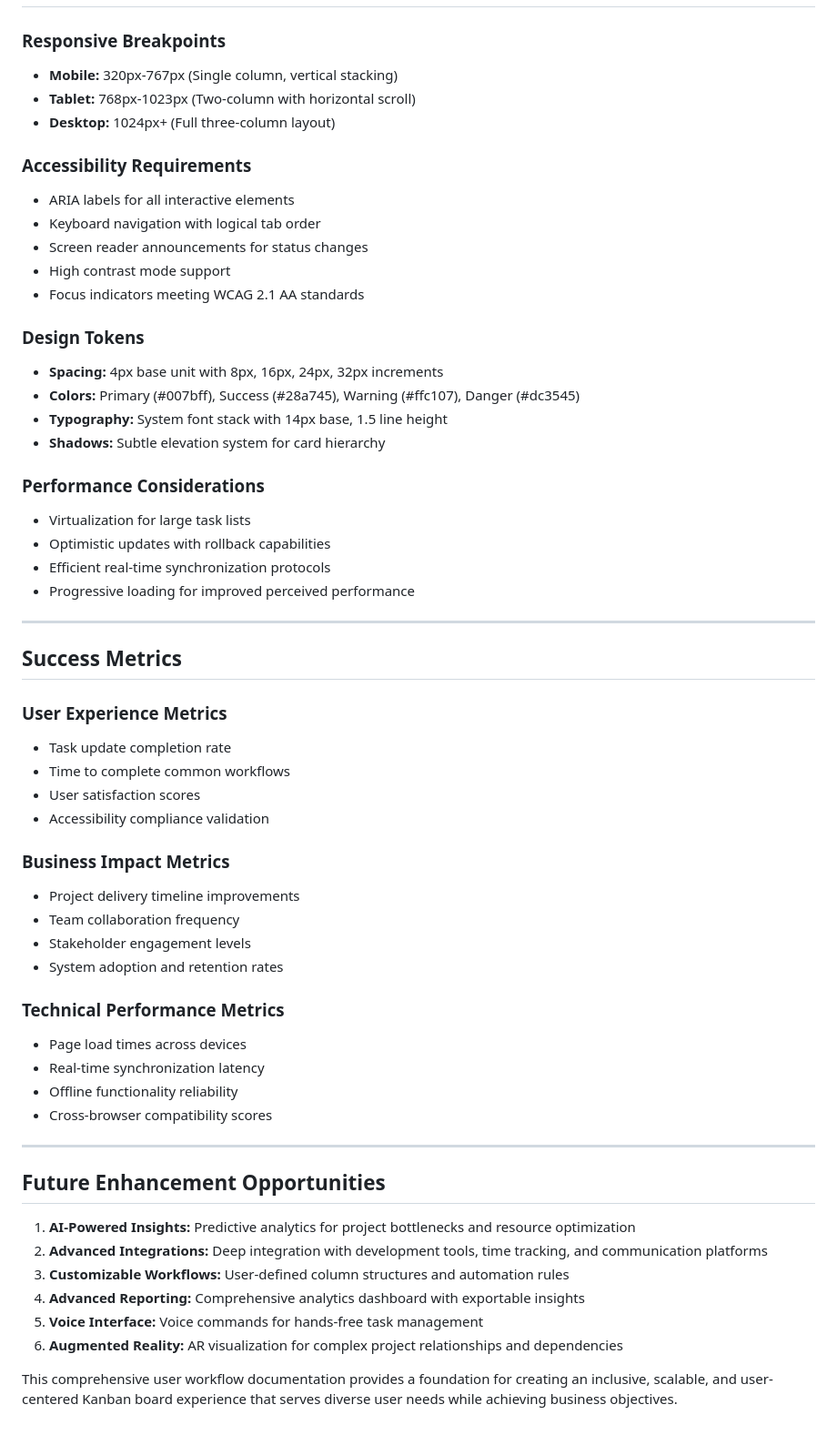
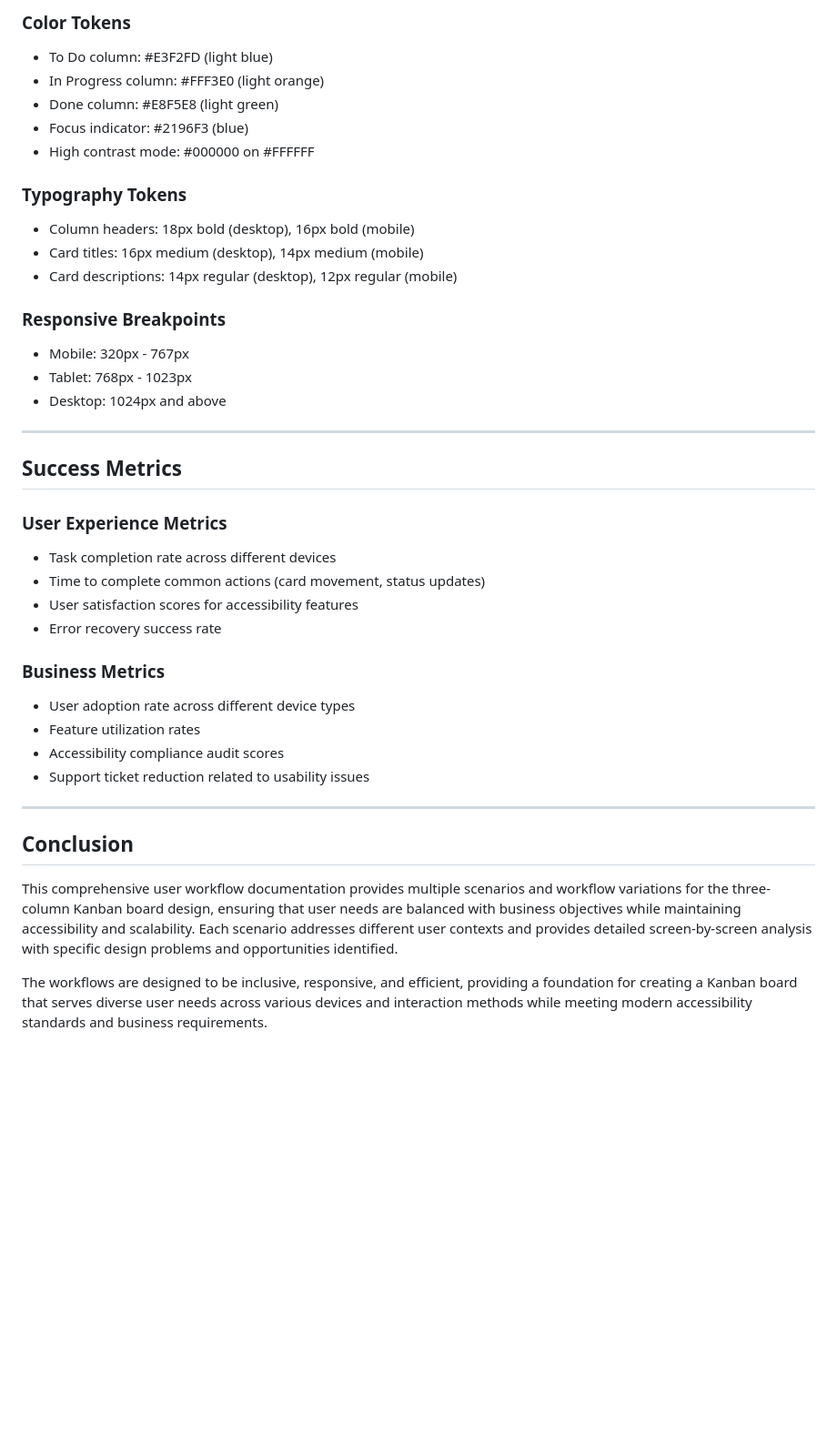
Before and after one commit to ThapaswiASC/SCIB-INCEPTION-PHASE-DEMO, a Markdown page: uxdesignpipeline/user_workflow_journey.md, the part around one of its changes. Shown at 91% size. Rendered like a GitHub page; blank space fills up the shorter version.

Commit message:
Automation Update: 2026-04-15 09:49:48

```diff
--- a/uxdesignpipeline/user_workflow_journey.md
+++ b/uxdesignpipeline/user_workflow_journey.md
@@ -368,59 +376,40 @@ Mark, a software developer, is working remotely with his distributed team on a c
+### Color Tokens
+- To Do column: #E3F2FD (light blue)
+- In Progress column: #FFF3E0 (light orange)
+- Done column: #E8F5E8 (light green)
+- Focus indicator: #2196F3 (blue)
+- High contrast mode: #000000 on #FFFFFF
+
+### Typography Tokens
+- Column headers: 18px bold (desktop), 16px bold (mobile)
+- Card titles: 16px medium (desktop), 14px medium (mobile)
+- Card descriptions: 14px regular (desktop), 12px regular (mobile)
 
 ### Responsive Breakpoints
-- **Mobile:** 320px-767px (Single column, vertical stacking)
-- **Tablet:** 768px-1023px (Two-column with horizontal scroll)
-- **Desktop:** 1024px+ (Full three-column layout)
-
-### Accessibility Requirements
-- ARIA labels for all interactive elements
-- Keyboard navigation with logical tab order
-- Screen reader announcements for status changes
-- High contrast mode support
-- Focus indicators meeting WCAG 2.1 AA standards
-
-### Design Tokens
-- **Spacing:** 4px base unit with 8px, 16px, 24px, 32px increments
-- **Colors:** Primary (#007bff), Success (#28a745), Warning (#ffc107), Danger (#dc3545)
-- **Typography:** System font stack with 14px base, 1.5 line height
-- **Shadows:** Subtle elevation system for card hierarchy
-
-### Performance Considerations
-- Virtualization for large task lists
-- Optimistic updates with rollback capabilities
-- Efficient real-time synchronization protocols
-- Progressive loading for improved perceived performance
+- Mobile: 320px - 767px
+- Tablet: 768px - 1023px
+- Desktop: 1024px and above
 
 ---
 
 ## Success Metrics
 
 ### User Experience Metrics
-- Task update completion rate
-- Time to complete common workflows
-- User satisfaction scores
-- Accessibility compliance validation
+- Task completion rate across different devices
+- Time to complete common actions (card movement, status updates)
+- User satisfaction scores for accessibility features
+- Error recovery success rate
 
-### Business Impact Metrics
-- Project delivery timeline improvements
-- Team collaboration frequency
-- Stakeholder engagement levels
-- System adoption and retention rates
-
-### Technical Performance Metrics
-- Page load times across devices
-- Real-time synchronization latency
-- Offline functionality reliability
-- Cross-browser compatibility scores
+### Business Metrics
+- User adoption rate across different device types
+- Feature utilization rates
+- Accessibility compliance audit scores
+- Support ticket reduction related to usability issues
 
 ---
 
-## Future Enhancement Opportunities
+## Conclusion
 
-1. **AI-Powered Insights:** Predictive analytics for project bottlenecks and resource optimization
-2. **Advanced Integrations:** Deep integration with development tools, time tracking, and communication platforms
-3. **Customizable Workflows:** User-defined column structures and automation rules
-4. **Advanced Reporting:** Comprehensive analytics dashboard with exportable insights
-5. **Voice Interface:** Voice commands for hands-free task management
-6. **Augmented Reality:** AR visualization for complex project relationships and dependencies
+This comprehensive user workflow documentation provides multiple scenarios and workflow variations for the three-column Kanban board design, ensuring that user needs are balanced with business objectives while maintaining accessibility and scalability. Each scenario addresses different user contexts and provides detailed screen-by-screen analysis with specific design problems and opportunities identified.
 
-This comprehensive user workflow documentation provides a foundation for creating an inclusive, scalable, and user-centered Kanban board experience that serves diverse user needs while achieving business objectives.
+The workflows are designed to be inclusive, responsive, and efficient, providing a foundation for creating a Kanban board that serves diverse user needs across various devices and interaction methods while meeting modern accessibility standards and business requirements.
```
Also changed, not shown: other parts of uxdesignpipeline/user_workflow_journey.md (+339 -331 lines).
